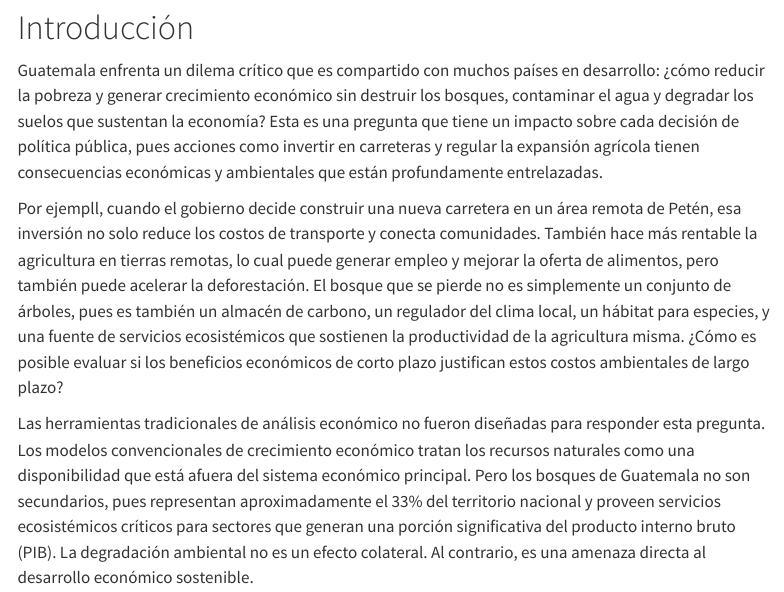
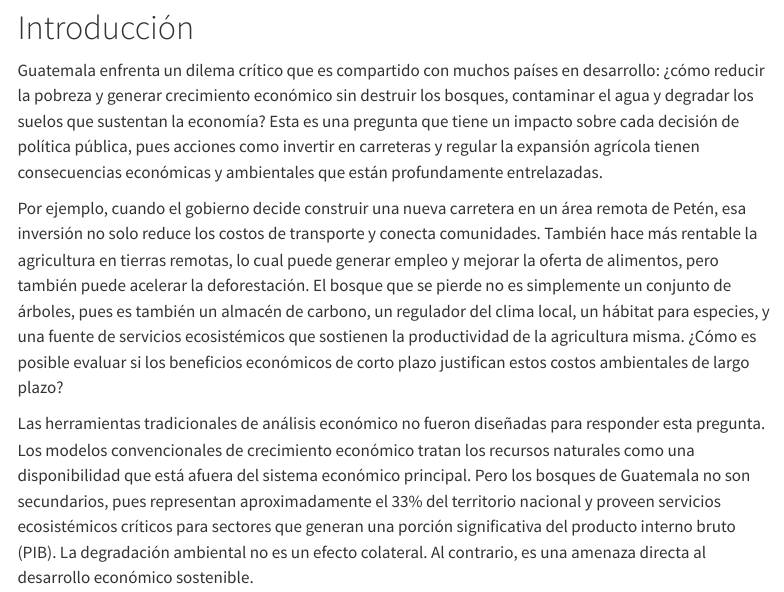
Before and after one commit to renatovargas/modelosambientales, a Quarto document (01_modelacion_economico_ambiental.qmd): the page in a window 1100 px wide, from 150 px down. Rendered offline with R 4.5, knitr and Pandoc in place of Quarto, with nearby package versions; menus at the side of the page are left out.

```diff
--- a/01_modelacion_economico_ambiental.qmd
+++ b/01_modelacion_economico_ambiental.qmd
@@ -28,7 +28,7 @@
 
 Guatemala enfrenta un dilema crítico que es compartido con muchos países en desarrollo: ¿cómo reducir la pobreza y generar crecimiento económico sin destruir los bosques, contaminar el agua y degradar los suelos que sustentan la economía? Esta es una pregunta que tiene un impacto sobre cada decisión de política pública, pues acciones como invertir en carreteras y regular la expansión agrícola tienen consecuencias económicas y ambientales que están profundamente entrelazadas.
 
-Por ejempll, cuando el gobierno decide construir una nueva carretera en un área remota de Petén, esa inversión no solo reduce los costos de transporte y conecta comunidades. También hace más rentable la agricultura en tierras remotas, lo cual puede generar empleo y mejorar la oferta de alimentos, pero también puede acelerar la deforestación. El bosque que se pierde no es simplemente un conjunto de árboles, pues es también un almacén de carbono, un regulador del clima local, un hábitat para especies, y una fuente de servicios ecosistémicos que sostienen la productividad de la agricultura misma. ¿Cómo es posible evaluar si los beneficios económicos de corto plazo justifican estos costos ambientales de largo plazo?
+Por ejemplo, cuando el gobierno decide construir una nueva carretera en un área remota de Petén, esa inversión no solo reduce los costos de transporte y conecta comunidades. También hace más rentable la agricultura en tierras remotas, lo cual puede generar empleo y mejorar la oferta de alimentos, pero también puede acelerar la deforestación. El bosque que se pierde no es simplemente un conjunto de árboles, pues es también un almacén de carbono, un regulador del clima local, un hábitat para especies, y una fuente de servicios ecosistémicos que sostienen la productividad de la agricultura misma. ¿Cómo es posible evaluar si los beneficios económicos de corto plazo justifican estos costos ambientales de largo plazo?
 
 Las herramientas tradicionales de análisis económico no fueron diseñadas para responder esta pregunta. Los modelos convencionales de crecimiento económico tratan los recursos naturales como una disponibilidad que está afuera del sistema económico principal. Pero los bosques de Guatemala no son secundarios, pues representan aproximadamente el 33% del territorio nacional y proveen servicios ecosistémicos críticos para sectores que generan una porción significativa del producto interno bruto (PIB). La degradación ambiental no es un efecto colateral. Al contrario, es una amenaza directa al desarrollo económico sostenible.
 
```
Also changed, not shown: docs/search.json, 3 other files.
